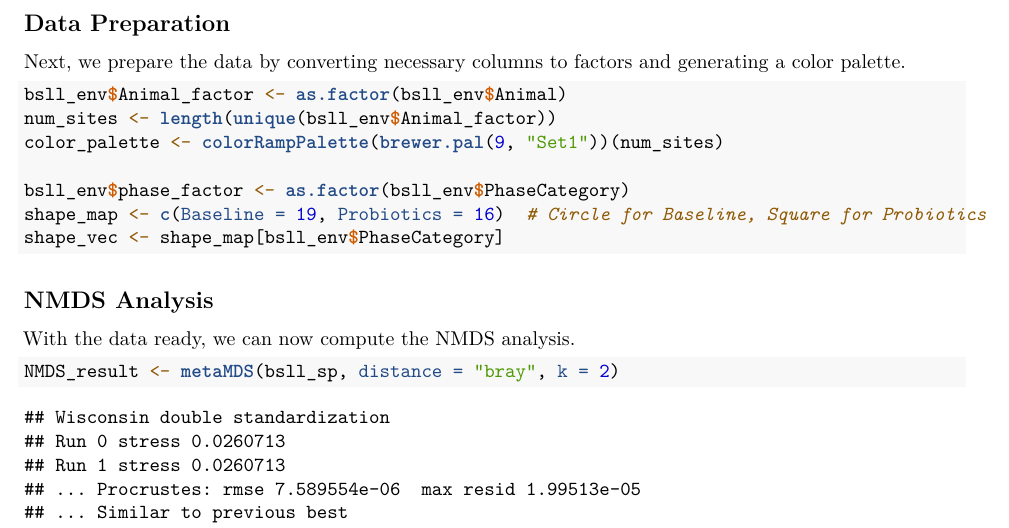
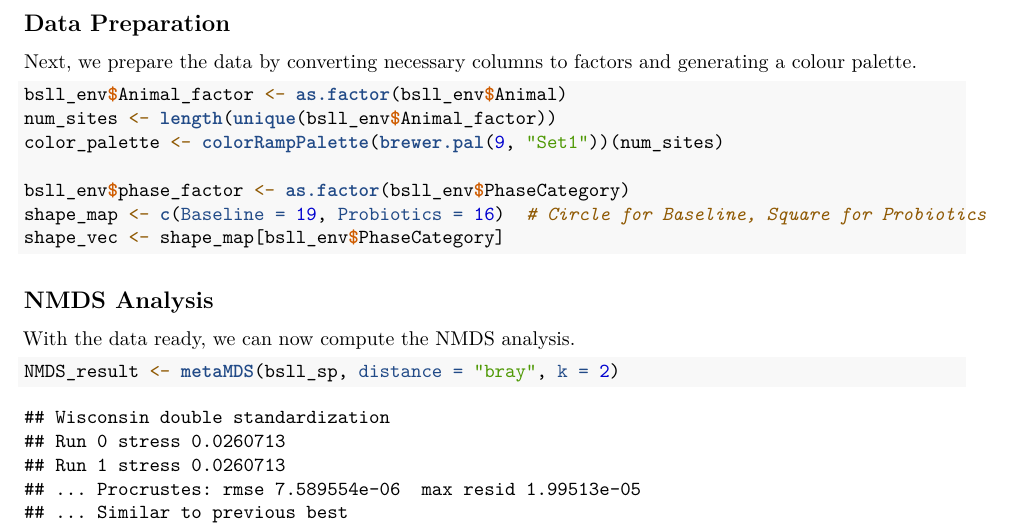
Before and after one commit to aelnahal10/NMDS-Plot-Tutorial, an R Markdown document (NMDS_tutorial.Rmd): part of page 2 of 4, cut so that both start at the same text. Rendered offline with R 4.5, knitr and Pandoc, then LaTeX, with nearby package versions.

Commit message:
Update NMDS_tutorial.Rmd

````diff
--- a/NMDS_tutorial.Rmd
+++ b/NMDS_tutorial.Rmd
@@ -41,7 +41,7 @@ bsll_sp <- bsll %>% select(-SampleNo, -Animal, -PhaseCategory)
 
 ## Data Preparation
 
-Next, we prepare the data by converting necessary columns to factors and generating a color palette.
+Next, we prepare the data by converting necessary columns to factors and generating a colour palette.
 
 ```{r data-preparation}
 bsll_env$Animal_factor <- as.factor(bsll_env$Animal)
````
